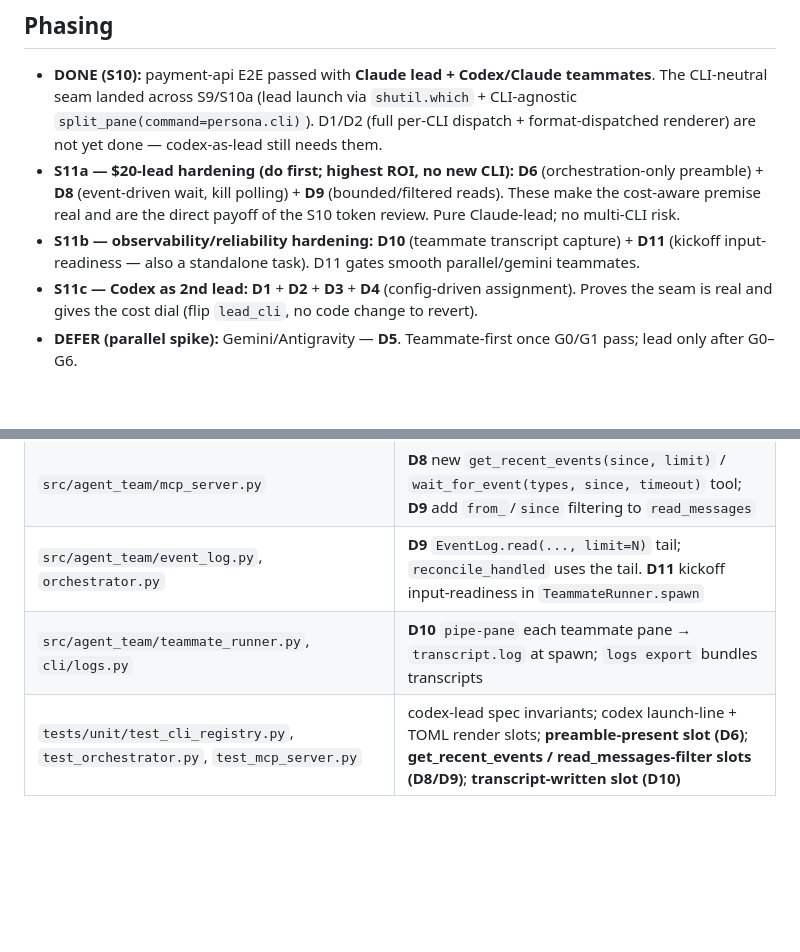
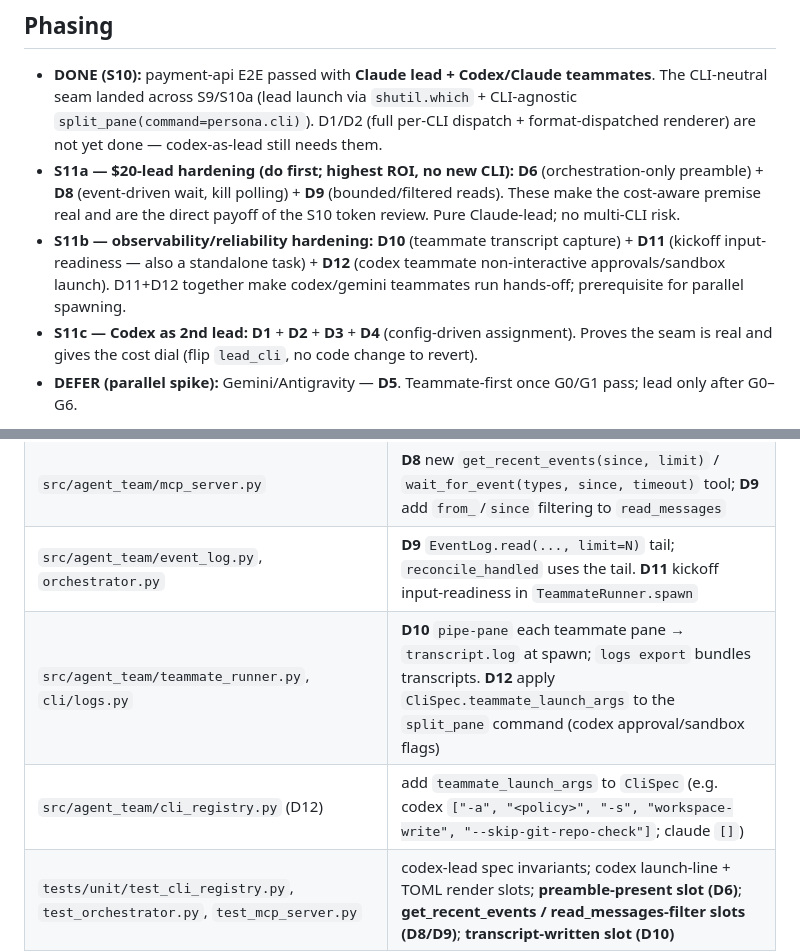
Before and after one commit to stardino2lab/agent-team, a Markdown page: docs/s11-multi-cli-plan.md, 2 parts joined by grey strips. GitHub-like rendering; blank space fills up the shorter version.

```diff
--- a/docs/s11-multi-cli-plan.md
+++ b/docs/s11-multi-cli-plan.md
@@ -237,7 +243,7 @@ Run this as a parallel spike, **off the S10/S11 critical path**.
 
 - **DONE (S10):** payment-api E2E passed with **Claude lead + Codex/Claude teammates**. The CLI-neutral seam landed across S9/S10a (lead launch via `shutil.which` + CLI-agnostic `split_pane(command=persona.cli)`). D1/D2 (full per-CLI dispatch + format-dispatched renderer) are not yet done — codex-as-lead still needs them.
 - **S11a — $20-lead hardening (do first; highest ROI, no new CLI):** **D6** (orchestration-only preamble) + **D8** (event-driven wait, kill polling) + **D9** (bounded/filtered reads). These make the cost-aware premise real and are the direct payoff of the S10 token review. Pure Claude-lead; no multi-CLI risk.
-- **S11b — observability/reliability hardening:** **D10** (teammate transcript capture) + **D11** (kickoff input-readiness — also a standalone task). D11 gates smooth parallel/gemini teammates.
+- **S11b — observability/reliability hardening:** **D10** (teammate transcript capture) + **D11** (kickoff input-readiness — also a standalone task) + **D12** (codex teammate non-interactive approvals/sandbox launch). D11+D12 together make codex/gemini teammates run hands-off; prerequisite for parallel spawning.
 - **S11c — Codex as 2nd lead:** **D1** + **D2** + **D3** + **D4** (config-driven assignment). Proves the seam is real and gives the cost dial (flip `lead_cli`, no code change to revert).
 - **DEFER (parallel spike):** Gemini/Antigravity — **D5**. Teammate-first once G0/G1 pass; lead only after G0–G6.
 
@@ -252,7 +258,8 @@ Run this as a parallel spike, **off the S10/S11 critical path**.
 | `src/agent_team/bundled/personas/*.yaml` | optional `cli: gemini` once registered; add a Gemini-friendly planner persona |
 | `src/agent_team/mcp_server.py` | **D8** new `get_recent_events(since, limit)` / `wait_for_event(types, since, timeout)` tool; **D9** add `from_`/`since` filtering to `read_messages` |
 | `src/agent_team/event_log.py`, `orchestrator.py` | **D9** `EventLog.read(..., limit=N)` tail; `reconcile_handled` uses the tail. **D11** kickoff input-readiness in `TeammateRunner.spawn` |
-| `src/agent_team/teammate_runner.py`, `cli/logs.py` | **D10** `pipe-pane` each teammate pane → `transcript.log` at spawn; `logs export` bundles transcripts |
+| `src/agent_team/teammate_runner.py`, `cli/logs.py` | **D10** `pipe-pane` each teammate pane → `transcript.log` at spawn; `logs export` bundles transcripts. **D12** apply `CliSpec.teammate_launch_args` to the `split_pane` command (codex approval/sandbox flags) |
+| `src/agent_team/cli_registry.py` (D12) | add `teammate_launch_args` to `CliSpec` (e.g. codex `["-a", "<policy>", "-s", "workspace-write", "--skip-git-repo-check"]`; claude `[]`) |
 | `tests/unit/test_cli_registry.py`, `test_orchestrator.py`, `test_mcp_server.py` | codex-lead spec invariants; codex launch-line + TOML render slots; **preamble-present slot (D6)**; **get_recent_events / read_messages-filter slots (D8/D9)**; **transcript-written slot (D10)** |
 
 ## Verification (how to test the implementation)
```
Also changed, not shown: other parts of docs/s11-multi-cli-plan.md (+13 -7 lines).
